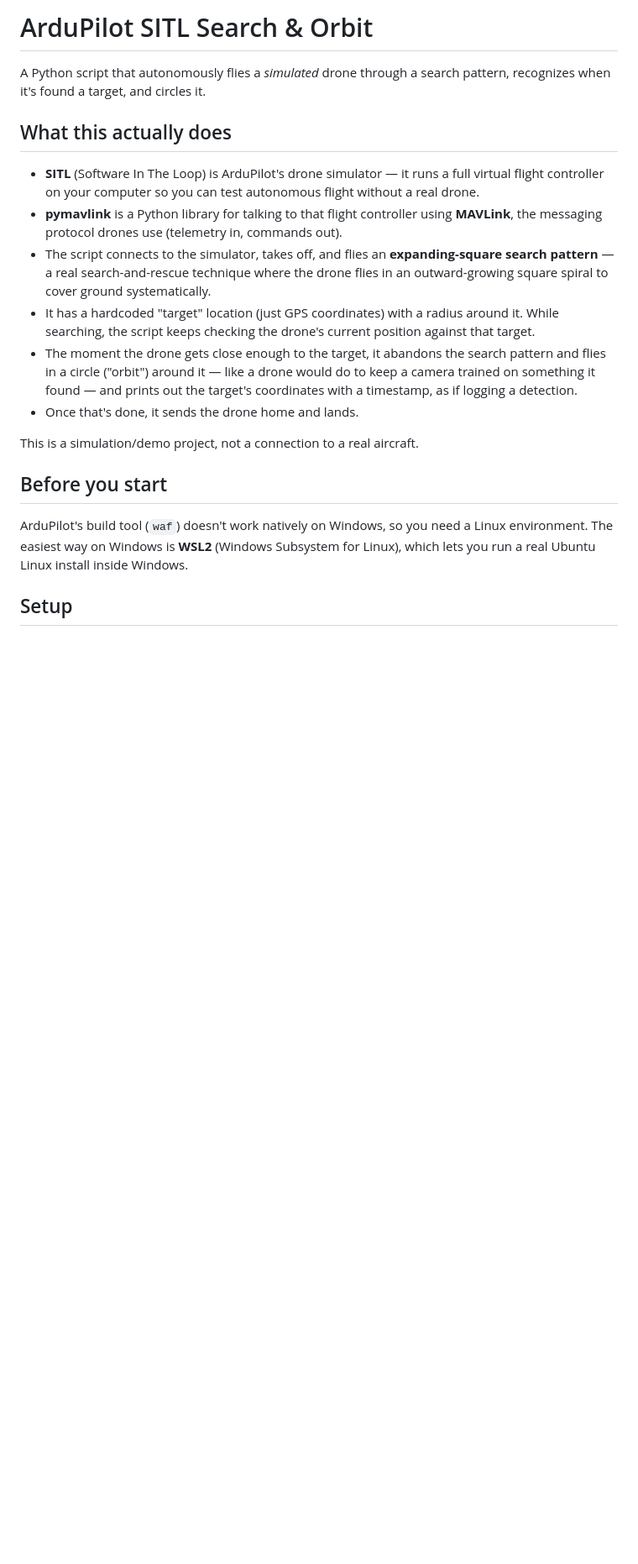
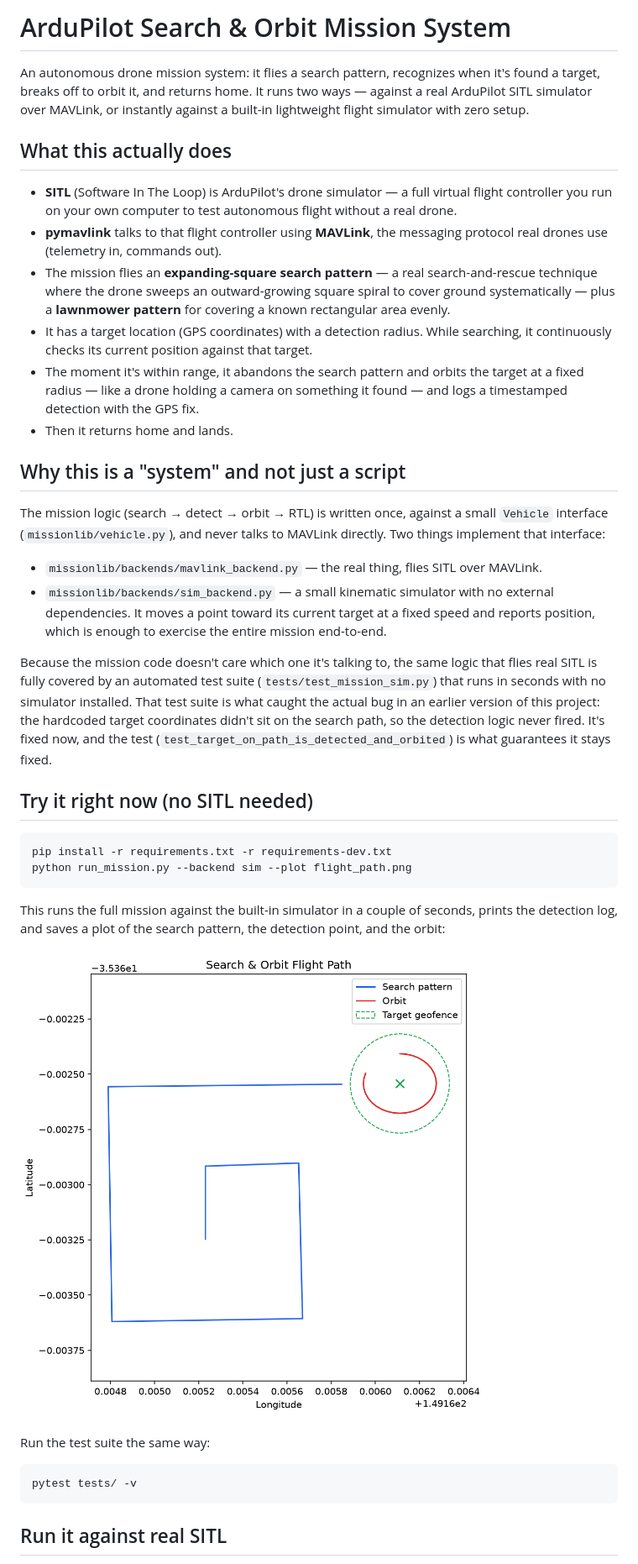
Before and after one commit to arjxnt/ardupilot-sitl-mission, a Markdown page: README.md, the part around one of its changes. Shown at 84% size. Rendered like a GitHub page; pictures changed too: flight_path.png (added); blank space fills up the shorter version.

````diff
--- a/README.md
+++ b/README.md
@@ -1,36 +1,69 @@
-# ArduPilot SITL Search & Orbit
+# ArduPilot Search & Orbit Mission System
 
-A Python script that autonomously flies a *simulated* drone through a search
-pattern, recognizes when it's found a target, and circles it.
+An autonomous drone mission system: it flies a search pattern, recognizes
+when it's found a target, breaks off to orbit it, and returns home. It
+runs two ways — against a real ArduPilot SITL simulator over MAVLink, or
+instantly against a built-in lightweight flight simulator with zero setup.
 
 ## What this actually does
 
-- **SITL** (Software In The Loop) is ArduPilot's drone simulator — it runs a
-  full virtual flight controller on your computer so you can test autonomous
+- **SITL** (Software In The Loop) is ArduPilot's drone simulator — a full
+  virtual flight controller you run on your own computer to test autonomous
   flight without a real drone.
-- **pymavlink** is a Python library for talking to that flight controller
-  using **MAVLink**, the messaging protocol drones use (telemetry in,
-  commands out).
-- The script connects to the simulator, takes off, and flies an
-  **expanding-square search pattern** — a real search-and-rescue technique
-  where the drone flies in an outward-growing square spiral to cover ground
-  systematically.
-- It has a hardcoded "target" location (just GPS coordinates) with a radius
-  around it. While searching, the script keeps checking the drone's current
-  position against that target.
-- The moment the drone gets close enough to the target, it abandons the
-  search pattern and flies in a circle ("orbit") around it — like a drone
-  would do to keep a camera trained on something it found — and prints out
-  the target's coordinates with a timestamp, as if logging a detection.
-- Once that's done, it sends the drone home and lands.
+- **pymavlink** talks to that flight controller using **MAVLink**, the
+  messaging protocol real drones use (telemetry in, commands out).
+- The mission flies an **expanding-square search pattern** — a real
+  search-and-rescue technique where the drone sweeps an outward-growing
+  square spiral to cover ground systematically — plus a **lawnmower
+  pattern** for covering a known rectangular area evenly.
+- It has a target location (GPS coordinates) with a detection radius. While
+  searching, it continuously checks its current position against that
+  target.
+- The moment it's within range, it abandons the search pattern and orbits
+  the target at a fixed radius — like a drone holding a camera on something
+  it found — and logs a timestamped detection with the GPS fix.
+- Then it returns home and lands.
 
-This is a simulation/demo project, not a connection to a real aircraft.
+## Why this is a "system" and not just a script
 
-## Before you start
+The mission logic (search → detect → orbit → RTL) is written once, against
+a small `Vehicle` interface (`missionlib/vehicle.py`), and never talks to
+MAVLink directly. Two things implement that interface:
 
-ArduPilot's build tool (`waf`) doesn't work natively on Windows, so you need
-a Linux environment. The easiest way on Windows is **WSL2** (Windows
-Subsystem for Linux), which lets you run a real Ubuntu Linux install inside
-Windows.
+- `missionlib/backends/mavlink_backend.py` — the real thing, flies SITL
+  over MAVLink.
+- `missionlib/backends/sim_backend.py` — a small kinematic simulator with
+  no external dependencies. It moves a point toward its current target at a
+  fixed speed and reports position, which is enough to exercise the entire
+  mission end-to-end.
 
-## Setup
+Because the mission code doesn't care which one it's talking to, the same
+logic that flies real SITL is fully covered by an automated test suite
+(`tests/test_mission_sim.py`) that runs in seconds with no simulator
+installed. That test suite is what caught the actual bug in an earlier
+version of this project: the hardcoded target coordinates didn't sit on the
+search path, so the detection logic never fired. It's fixed now, and the
+test (`test_target_on_path_is_detected_and_orbited`) is what guarantees it
+stays fixed.
+
+## Try it right now (no SITL needed)
+
+```bash
+pip install -r requirements.txt -r requirements-dev.txt
+python run_mission.py --backend sim --plot flight_path.png
+```
+
+This runs the full mission against the built-in simulator in a couple of
+seconds, prints the detection log, and saves a plot of the search pattern,
+the detection point, and the orbit:
+
+![flight path](flight_path.png)
+
+Run the test suite the same way:
+
+```bash
+pytest tests/ -v
+```
+
+## Run it against real SITL
+
````
Also changed, not shown: other parts of README.md (+34 -31 lines), 18 other files.
